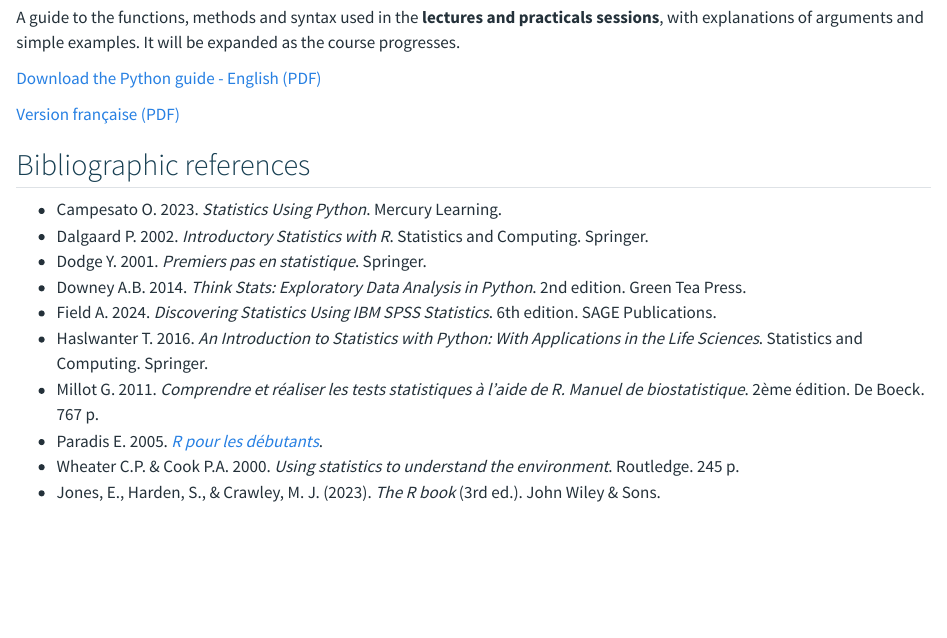
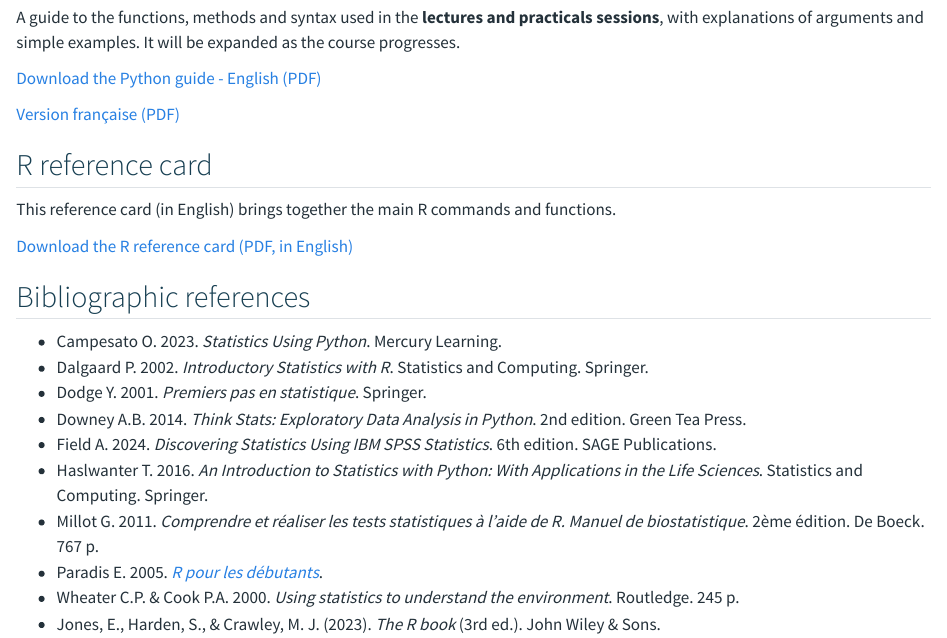
Before and after one commit to flo-unige/analyse-donnees-statistiques, a Quarto document (ressources/index-en.qmd): the page in a window 1100 px wide, from 180 px down. Rendered offline with R 4.5, knitr and Pandoc in place of Quarto, with nearby package versions.

Commit message:
Ajouter l'aide-memoire R aux ressources FR et EN

```diff
--- a/ressources/index-en.qmd
+++ b/ressources/index-en.qmd
@@ -31,6 +31,12 @@
 
 [Version française (PDF)](fichiers/Guide_Python_FR.pdf)
 
+## R reference card
+
+This reference card (in English) brings together the main R commands and functions.
+
+[Download the R reference card (PDF, in English)](fichiers/R_reference_card_big.pdf)
+
 ## Bibliographic references
 
 - Campesato O. 2023. *Statistics Using Python*. Mercury Learning.
```
Also changed, not shown: ressources/index.qmd (+6 -0 lines), ressources/fichiers/R_reference_card_big.pdf (added).
